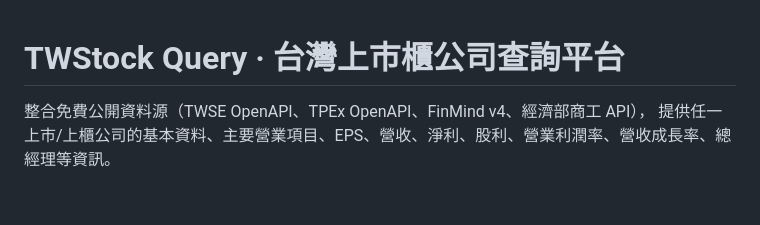
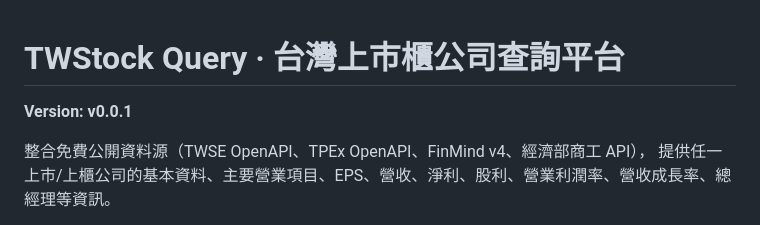
Before and after one commit to jeffrey82221/twstock_api, a Markdown page: README.md, the part around the change. GitHub-like rendering; blank space fills up the shorter version.

Commit message:
Add version number v0.0.1 to README.md

```diff
--- a/README.md
+++ b/README.md
@@ -1,4 +1,6 @@
 # TWStock Query · 台灣上市櫃公司查詢平台
+
+**Version: v0.0.1**
 
 整合免費公開資料源（TWSE OpenAPI、TPEx OpenAPI、FinMind v4、經濟部商工 API），
 提供任一上市/上櫃公司的基本資料、主要營業項目、EPS、營收、淨利、股利、營業利潤率、營收成長率、總經理等資訊。
```
